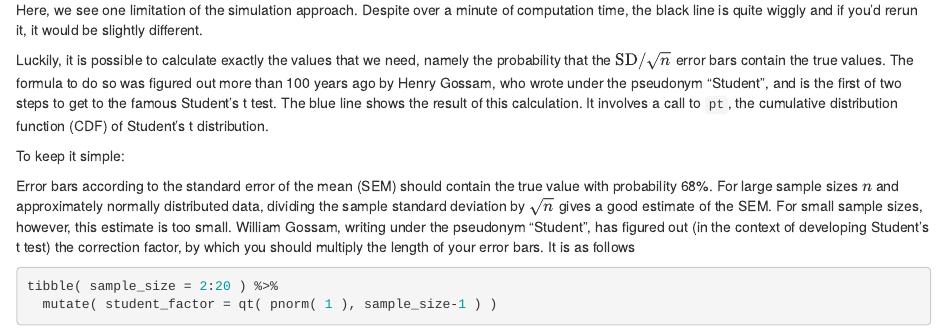
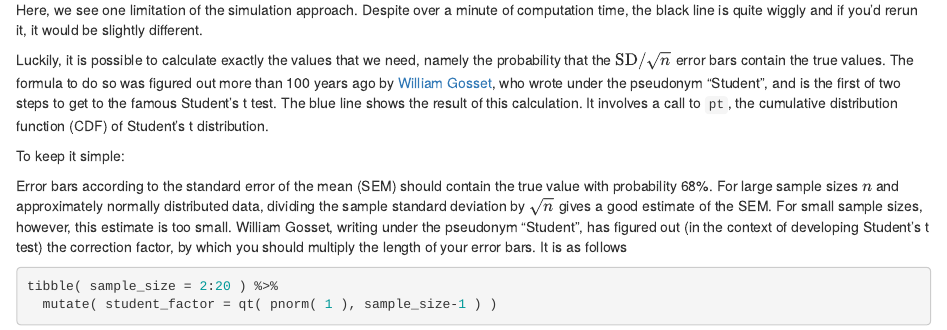
Before and after one commit to simon-anders/data_analysis_course, an R Markdown document (lecture2.Rmd): the page in a window 1100 px wide, from 10530 px down. The pictures show the output file lecture2.html that the author committed with the source, opened offline.

Commit message:
corr Gosset's name

````diff
--- a/lecture2.Rmd
+++ b/lecture2.Rmd
@@ -305,11 +305,11 @@ ggplot() +
 
 Here, we see one limitation of the simulation approach. Despite over a minute of computation time, the black line is quite wiggly and if you'd rerun it, it would be slightly different.
 
-Luckily, it is possible to calculate exactly the values that we need, namely the probability that the $\text{SD}/\sqrt{n}$ error bars contain the true values. The formula to do so was figured out more than 100 years ago by Henry Gossam, who wrote under the pseudonym "Student", and is the first of two steps to get to the famous Student's t test. The blue line shows the result of this calculation. It involves a call to `pt`, the cumulative distribution function (CDF) of Student's t distribution.
+Luckily, it is possible to calculate exactly the values that we need, namely the probability that the $\text{SD}/\sqrt{n}$ error bars contain the true values. The formula to do so was figured out more than 100 years ago by [William Gosset](https://en.wikipedia.org/wiki/William_Sealy_Gosset), who wrote under the pseudonym "Student", and is the first of two steps to get to the famous Student's t test. The blue line shows the result of this calculation. It involves a call to `pt`, the cumulative distribution function (CDF) of Student's t distribution.
 
 To keep it simple:
 
-Error bars according to the standard error of the mean (SEM) should contain the true value with probability 68%. For large sample sizes $n$ and approximately normally distributed data, dividing the sample standard deviation by $\sqrt{n}$ gives a good estimate of the SEM. For small sample sizes, however, this estimate is too small. William Gossam, writing under the pseudonym "Student", has figured out (in the context of developing Student's t test) the correction factor, by which you should multiply the length of your error bars. It is as follows
+Error bars according to the standard error of the mean (SEM) should contain the true value with probability 68%. For large sample sizes $n$ and approximately normally distributed data, dividing the sample standard deviation by $\sqrt{n}$ gives a good estimate of the SEM. For small sample sizes, however, this estimate is too small. William Gosset, writing under the pseudonym "Student", has figured out (in the context of developing Student's t test) the correction factor, by which you should multiply the length of your error bars. It is as follows
 
 ```{r}
 tibble( sample_size = 2:20 ) %>%
````
Also changed, not shown: lecture2.html.
